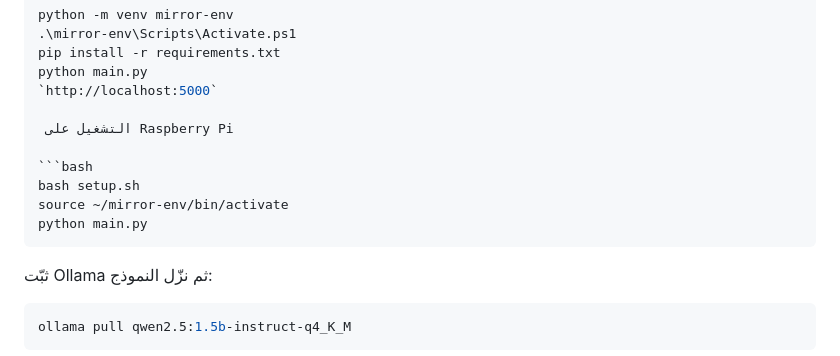
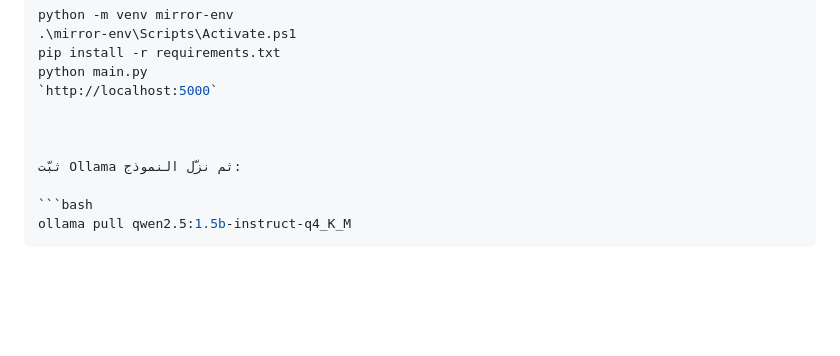
Before and after one commit to abdulkadermeow/smartmirror, a Markdown page: README.md, the part around the change. Drawn GitHub-style; blank space fills up the shorter version.

````diff
--- a/README.md
+++ b/README.md
@@ -37,13 +37,7 @@ pip install -r requirements.txt
 python main.py
 `http://localhost:5000`
 
- التشغيل على Raspberry Pi
 
-```bash
-bash setup.sh
-source ~/mirror-env/bin/activate
-python main.py
-```
 
 ثبّت Ollama ثم نزّل النموذج:
 
````
